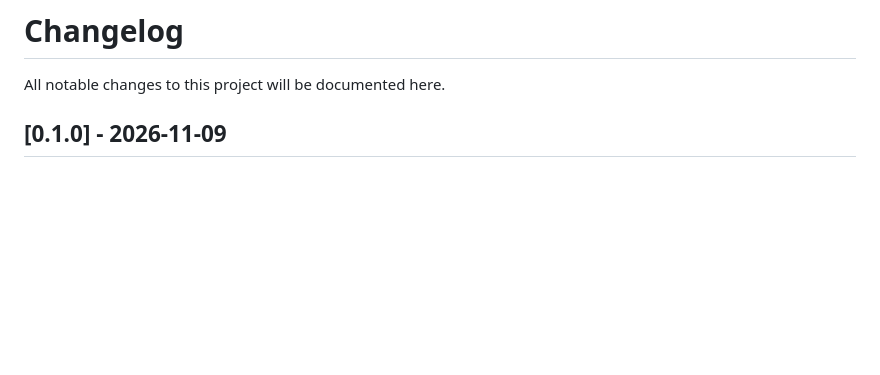
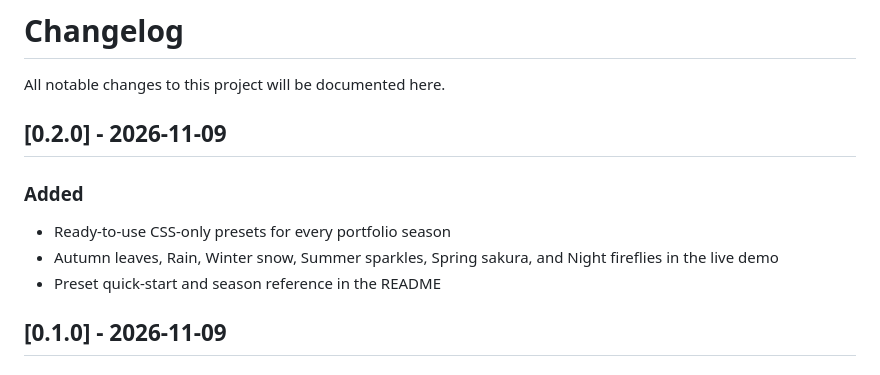
Before and after one commit to harshwardhan1507/seasonal-lounge, a Markdown page: CHANGELOG.md, the part around the change. GitHub-like rendering; blank space fills up the shorter version.

```diff
--- a/CHANGELOG.md
+++ b/CHANGELOG.md
@@ -1,6 +1,14 @@
 # Changelog
 
 All notable changes to this project will be documented here.
+
+## [0.2.0] - 2026-11-09
+
+### Added
+
+- Ready-to-use CSS-only presets for every portfolio season
+- Autumn leaves, Rain, Winter snow, Summer sparkles, Spring sakura, and Night fireflies in the live demo
+- Preset quick-start and season reference in the README
 
 ## [0.1.0] - 2026-11-09
 
```
Also changed, not shown: README.md (+26 -0 lines), docs/seasonal-lounge-preview.png, 5 other files.
